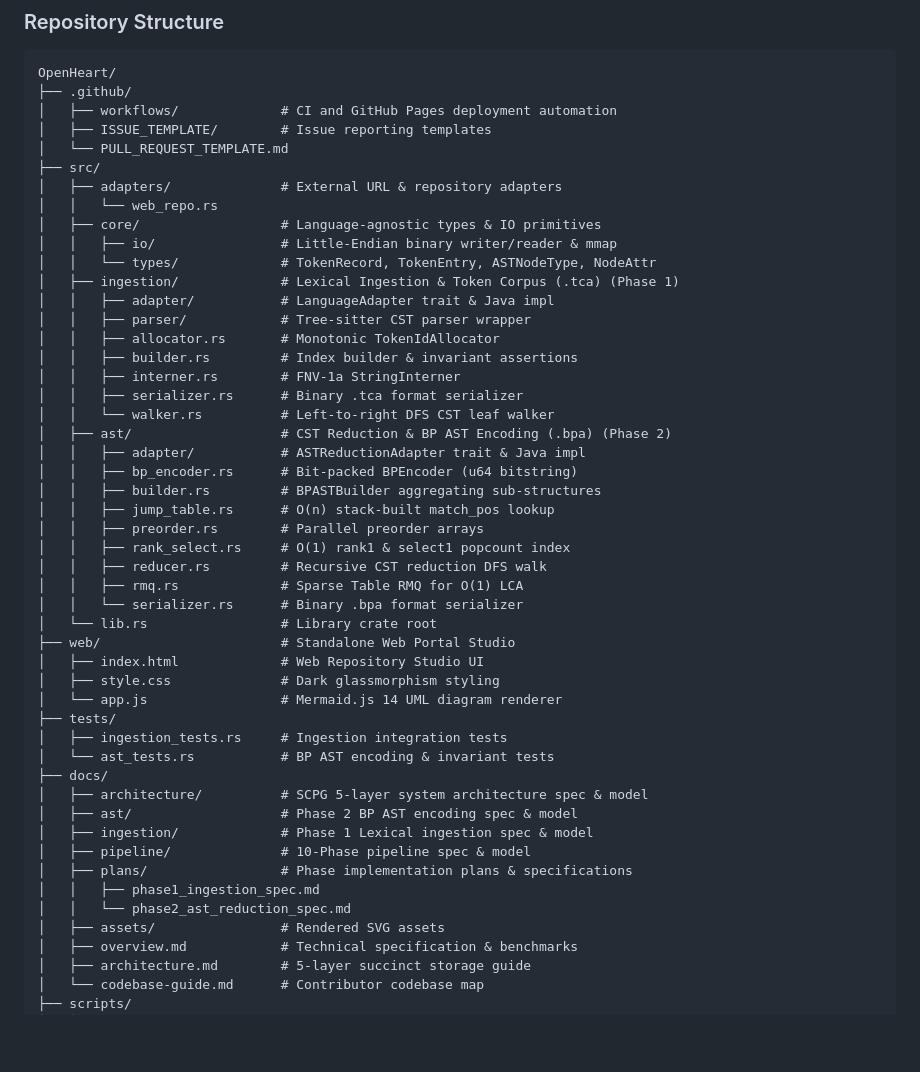
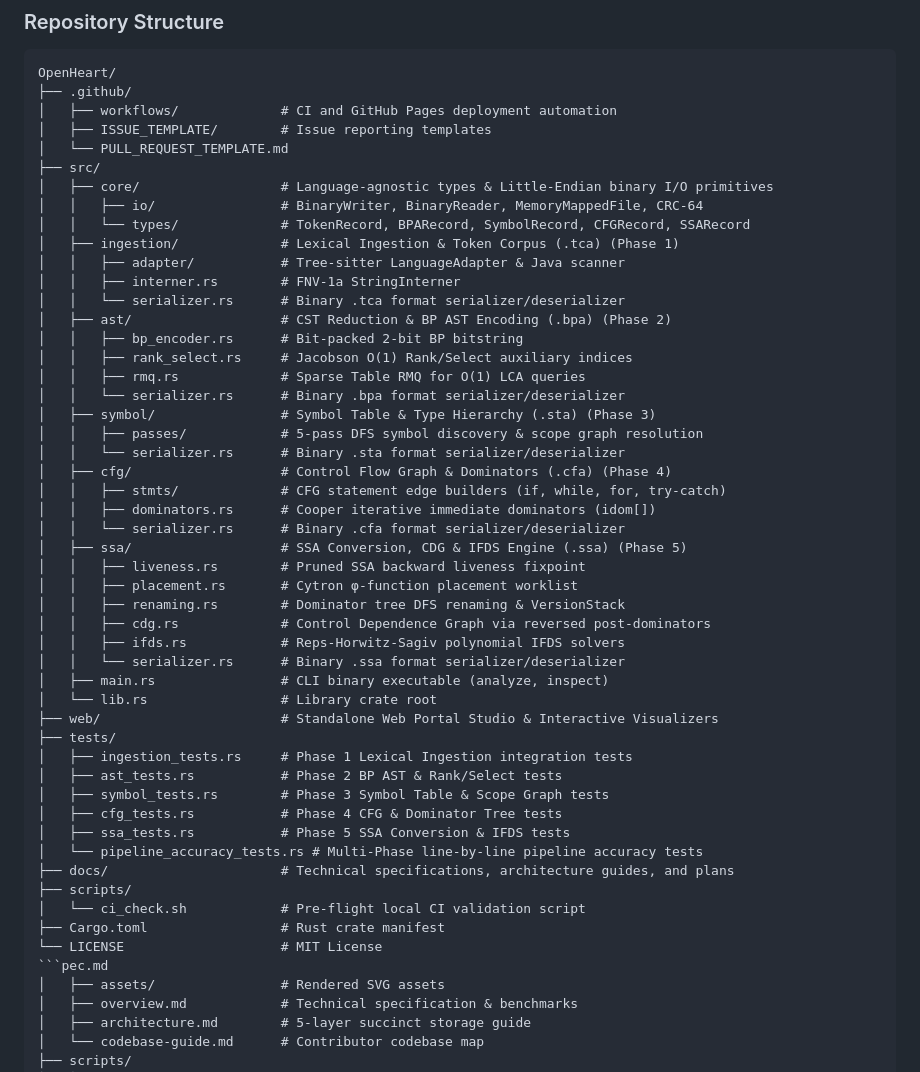
Before and after one commit to AhmadHassan-BTed/OpenHeart, a Markdown page: README.md, the part around the change. Rendered like a GitHub page; blank space fills up the shorter version.

Commit message:
docs: update repository structure trees in README and codebase-guide for all 5 active phases

````diff
--- a/README.md
+++ b/README.md
@@ -232,45 +232,48 @@ OpenHeart/
 │   ├── ISSUE_TEMPLATE/        # Issue reporting templates
 │   └── PULL_REQUEST_TEMPLATE.md
 ├── src/
-│   ├── adapters/              # External URL & repository adapters
-│   │   └── web_repo.rs
-│   ├── core/                  # Language-agnostic types & IO primitives
-│   │   ├── io/                # Little-Endian binary writer/reader & mmap
-│   │   └── types/             # TokenRecord, TokenEntry, ASTNodeType, NodeAttr
+│   ├── core/                  # Language-agnostic types & Little-Endian binary I/O primitives
+│   │   ├── io/                # BinaryWriter, BinaryReader, MemoryMappedFile, CRC-64
+│   │   └── types/             # TokenRecord, BPARecord, SymbolRecord, CFGRecord, SSARecord
 │   ├── ingestion/             # Lexical Ingestion & Token Corpus (.tca) (Phase 1)
-│   │   ├── adapter/           # LanguageAdapter trait & Java impl
-│   │   ├── parser/            # Tree-sitter CST parser wrapper
-│   │   ├── allocator.rs       # Monotonic TokenIdAllocator
-│   │   ├── builder.rs         # Index builder & invariant assertions
+│   │   ├── adapter/           # Tree-sitter LanguageAdapter & Java scanner
 │   │   ├── interner.rs        # FNV-1a StringInterner
-│   │   ├── serializer.rs      # Binary .tca format serializer
-│   │   └── walker.rs          # Left-to-right DFS CST leaf walker
+│   │   └── serializer.rs      # Binary .tca format serializer/deserializer
 │   ├── ast/                   # CST Reduction & BP AST Encoding (.bpa) (Phase 2)
-│   │   ├── adapter/           # ASTReductionAdapter trait & Java impl
-│   │   ├── bp_encoder.rs      # Bit-packed BPEncoder (u64 bitstring)
-│   │   ├── builder.rs         # BPASTBuilder aggregating sub-structures
-│   │   ├── jump_table.rs      # O(n) stack-built match_pos lookup
-│   │   ├── preorder.rs        # Parallel preorder arrays
-│   │   ├── rank_select.rs     # O(1) rank1 & select1 popcount index
-│   │   ├── reducer.rs         # Recursive CST reduction DFS walk
-│   │   ├── rmq.rs             # Sparse Table RMQ for O(1) LCA
-│   │   └── serializer.rs      # Binary .bpa format serializer
+│   │   ├── bp_encoder.rs      # Bit-packed 2-bit BP bitstring
+│   │   ├── rank_select.rs     # Jacobson O(1) Rank/Select auxiliary indices
+│   │   ├── rmq.rs             # Sparse Table RMQ for O(1) LCA queries
+│   │   └── serializer.rs      # Binary .bpa format serializer/deserializer
+│   ├── symbol/                # Symbol Table & Type Hierarchy (.sta) (Phase 3)
+│   │   ├── passes/            # 5-pass DFS symbol discovery & scope graph resolution
+│   │   └── serializer.rs      # Binary .sta format serializer/deserializer
+│   ├── cfg/                   # Control Flow Graph & Dominators (.cfa) (Phase 4)
+│   │   ├── stmts/             # CFG statement edge builders (if, while, for, try-catch)
+│   │   ├── dominators.rs      # Cooper iterative immediate dominators (idom[])
+│   │   └── serializer.rs      # Binary .cfa format serializer/deserializer
+│   ├── ssa/                   # SSA Conversion, CDG & IFDS Engine (.ssa) (Phase 5)
+│   │   ├── liveness.rs        # Pruned SSA backward liveness fixpoint
+│   │   ├── placement.rs       # Cytron φ-function placement worklist
+│   │   ├── renaming.rs        # Dominator tree DFS renaming & VersionStack
+│   │   ├── cdg.rs             # Control Dependence Graph via reversed post-dominators
+│   │   ├── ifds.rs            # Reps-Horwitz-Sagiv polynomial IFDS solvers
+│   │   └── serializer.rs      # Binary .ssa format serializer/deserializer
+│   ├── main.rs                # CLI binary executable (analyze, inspect)
 │   └── lib.rs                 # Library crate root
-├── web/                       # Standalone Web Portal Studio
-│   ├── index.html             # Web Repository Studio UI
-│   ├── style.css              # Dark glassmorphism styling
-│   └── app.js                 # Mermaid.js 14 UML diagram renderer
+├── web/                       # Standalone Web Portal Studio & Interactive Visualizers
 ├── tests/
-│   ├── ingestion_tests.rs     # Ingestion integration tests
-│   └── ast_tests.rs           # BP AST encoding & invariant tests
-├── docs/
-│   ├── architecture/          # SCPG 5-layer system architecture spec & model
-│   ├── ast/                   # Phase 2 BP AST encoding spec & model
-│   ├── ingestion/             # Phase 1 Lexical ingestion spec & model
-│   ├── pipeline/              # 10-Phase pipeline spec & model
-│   ├── plans/                 # Phase implementation plans & specifications
-│   │   ├── phase1_ingestion_spec.md
-│   │   └── phase2_ast_reduction_spec.md
+│   ├── ingestion_tests.rs     # Phase 1 Lexical Ingestion integration tests
+│   ├── ast_tests.rs           # Phase 2 BP AST & Rank/Select tests
+│   ├── symbol_tests.rs        # Phase 3 Symbol Table & Scope Graph tests
+│   ├── cfg_tests.rs           # Phase 4 CFG & Dominator Tree tests
+│   ├── ssa_tests.rs           # Phase 5 SSA Conversion & IFDS tests
+│   └── pipeline_accuracy_tests.rs # Multi-Phase line-by-line pipeline accuracy tests
+├── docs/                      # Technical specifications, architecture guides, and plans
+├── scripts/
+│   └── ci_check.sh            # Pre-flight local CI validation script
+├── Cargo.toml                 # Rust crate manifest
+└── LICENSE                    # MIT License
+```pec.md
 │   ├── assets/                # Rendered SVG assets
 │   ├── overview.md            # Technical specification & benchmarks
 │   ├── architecture.md        # 5-layer succinct storage guide
````
Also changed, not shown: docs/codebase-guide.md (+55 -43 lines).
